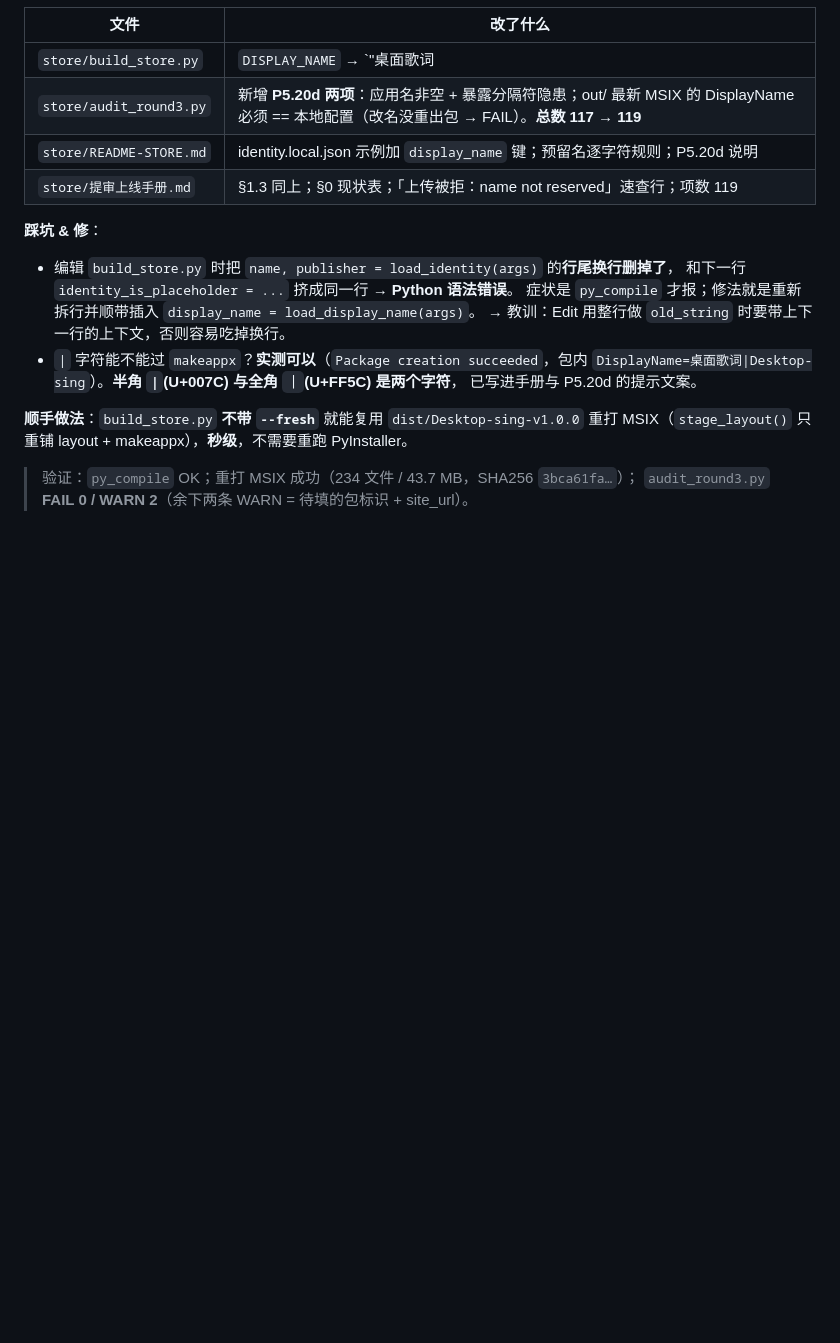
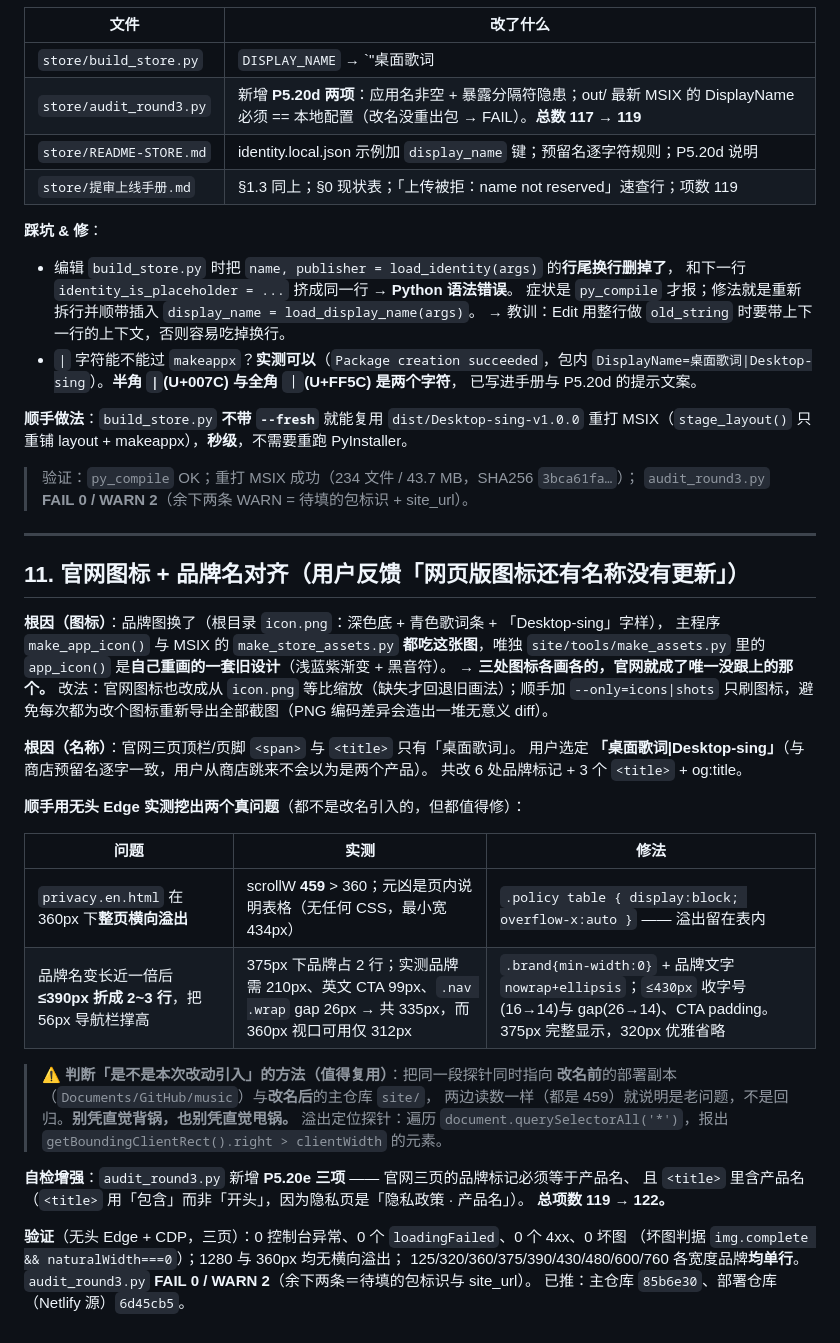
Before and after one commit to xiaohao8/Desktop-sing, a Markdown page: .workbuddy/memory/2026-09-19.md, the part around the change. Drawn GitHub-style; blank space fills up the shorter version.

Commit message:
chore(memory): 官网图标/品牌名对齐 + 窄屏修复 + P5.20e（122 项）

```diff
--- a/.workbuddy/memory/2026-09-19.md
+++ b/.workbuddy/memory/2026-09-19.md
@@ -832,3 +832,40 @@ commit `22932c5` 并推送。另外 3 个文件（`store/out/listing` 属 gitign
 
 > 验证：`py_compile` OK；重打 MSIX 成功（234 文件 / 43.7 MB，SHA256 `3bca61fa…`）；
 > `audit_round3.py` **FAIL 0 / WARN 2**（余下两条 WARN = 待填的包标识 + site_url）。
+
+---
+
+## 11. 官网图标 + 品牌名对齐（用户反馈「网页版图标还有名称没有更新」）
+
+**根因（图标）**：品牌图换了（根目录 `icon.png`：深色底 + 青色歌词条 + 「Desktop-sing」字样），
+主程序 `make_app_icon()` 与 MSIX 的 `make_store_assets.py` **都吃这张图**，唯独
+`site/tools/make_assets.py` 里的 `app_icon()` 是**自己重画的一套旧设计**（浅蓝紫渐变 + 黑音符）。
+→ **三处图标各画各的，官网就成了唯一没跟上的那个。**
+改法：官网图标也改成从 `icon.png` 等比缩放（缺失才回退旧画法）；顺手加 `--only=icons|shots`
+只刷图标，避免每次都为改个图标重新导出全部截图（PNG 编码差异会造出一堆无意义 diff）。
+
+**根因（名称）**：官网三页顶栏/页脚 `<span>` 与 `<title>` 只有「桌面歌词」。
+用户选定 **「桌面歌词|Desktop-sing」**（与商店预留名逐字一致，用户从商店跳来不会以为是两个产品）。
+共改 6 处品牌标记 + 3 个 `<title>` + og:title。
+
+**顺手用无头 Edge 实测挖出两个真问题**（都不是改名引入的，但都值得修）：
+
+| 问题 | 实测 | 修法 |
+|---|---|---|
+| `privacy.en.html` 在 360px 下**整页横向溢出** | scrollW **459** > 360；元凶是页内说明表格（无任何 CSS，最小宽 434px） | `.policy table { display:block; overflow-x:auto }` —— 溢出留在表内 |
+| 品牌名变长近一倍后 **≤390px 折成 2~3 行**，把 56px 导航栏撑高 | 375px 下品牌占 2 行；实测品牌需 210px、英文 CTA 99px、`.nav .wrap` gap 26px → 共 335px，而 360px 视口可用仅 312px | `.brand{min-width:0}` + 品牌文字 `nowrap+ellipsis`；`≤430px` 收字号(16→14)与 gap(26→14)、CTA padding。375px 完整显示，320px 优雅省略 |
+
+> ⚠️ **判断「是不是本次改动引入」的方法（值得复用）**：把同一段探针同时指向
+> **改名前**的部署副本（`Documents/GitHub/music`）与**改名后**的主仓库 `site/`，
+> 两边读数一样（都是 459）就说明是老问题，不是回归。**别凭直觉背锅，也别凭直觉甩锅。**
+> 溢出定位探针：遍历 `document.querySelectorAll('*')`，报出 `getBoundingClientRect().right > clientWidth` 的元素。
+
+**自检增强**：`audit_round3.py` 新增 **P5.20e 三项** —— 官网三页的品牌标记必须等于产品名、
+且 `<title>` 里含产品名（`<title>` 用「包含」而非「开头」，因为隐私页是「隐私政策 · 产品名」）。
+**总项数 119 → 122。**
+
+**验证**（无头 Edge + CDP，三页）：0 控制台异常、0 个 `loadingFailed`、0 个 4xx、0 坏图
+（坏图判据 `img.complete && naturalWidth===0`）；1280 与 360px 均无横向溢出；
+125/320/360/375/390/430/480/600/760 各宽度品牌**均单行**。
+`audit_round3.py` **FAIL 0 / WARN 2**（余下两条＝待填的包标识与 site_url）。
+已推：主仓库 `85b6e30`、部署仓库（Netlify 源）`6d45cb5`。
```
Also changed, not shown: .workbuddy/memory/MEMORY.md (+16 -2 lines).
